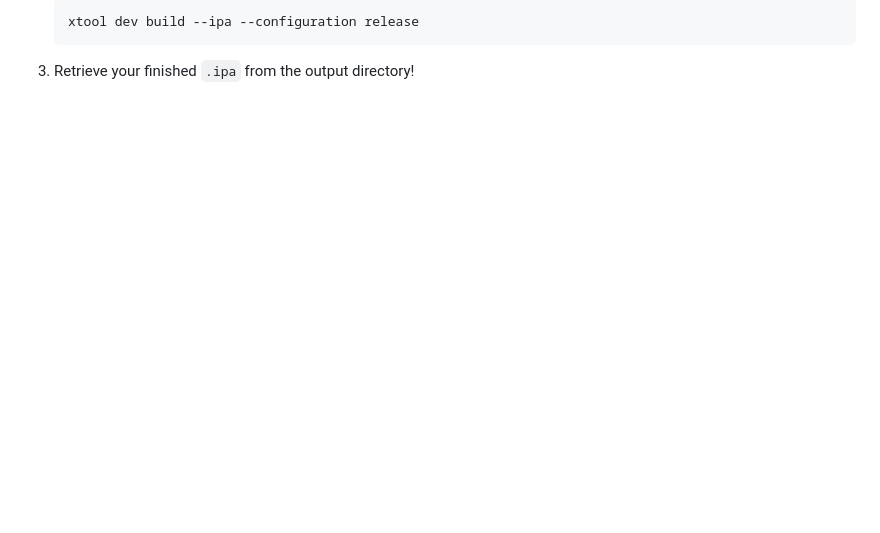
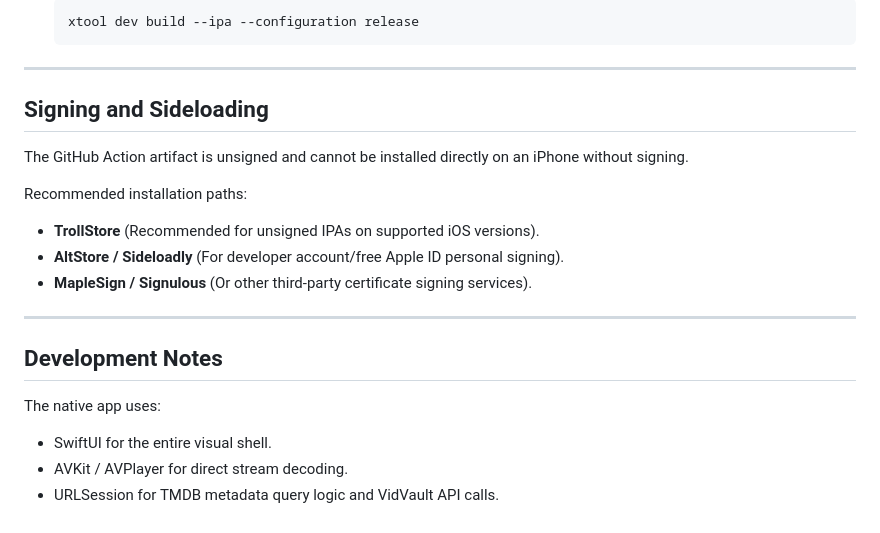
Before and after one commit to edfwasd1234/Fermio, a Markdown page: README.md, the part around one of its changes. Drawn GitHub-style; blank space fills up the shorter version.

````diff
--- a/README.md
+++ b/README.md
@@ -49,4 +65,21 @@ Fremio uses the `xtool` Swift compiler toolchain to build fast without complex X
    ```bash
    xtool dev build --ipa --configuration release
    ```
-3. Retrieve your finished `.ipa` from the output directory!
+
+---
+
+## Signing and Sideloading
+The GitHub Action artifact is unsigned and cannot be installed directly on an iPhone without signing.
+
+Recommended installation paths:
+- **TrollStore** (Recommended for unsigned IPAs on supported iOS versions).
+- **AltStore / Sideloadly** (For developer account/free Apple ID personal signing).
+- **MapleSign / Signulous** (Or other third-party certificate signing services).
+
+---
+
+## Development Notes
+The native app uses:
+- SwiftUI for the entire visual shell.
+- AVKit / AVPlayer for direct stream decoding.
+- URLSession for TMDB metadata query logic and VidVault API calls.
````
Also changed, not shown: other parts of README.md (+47 -31 lines).
